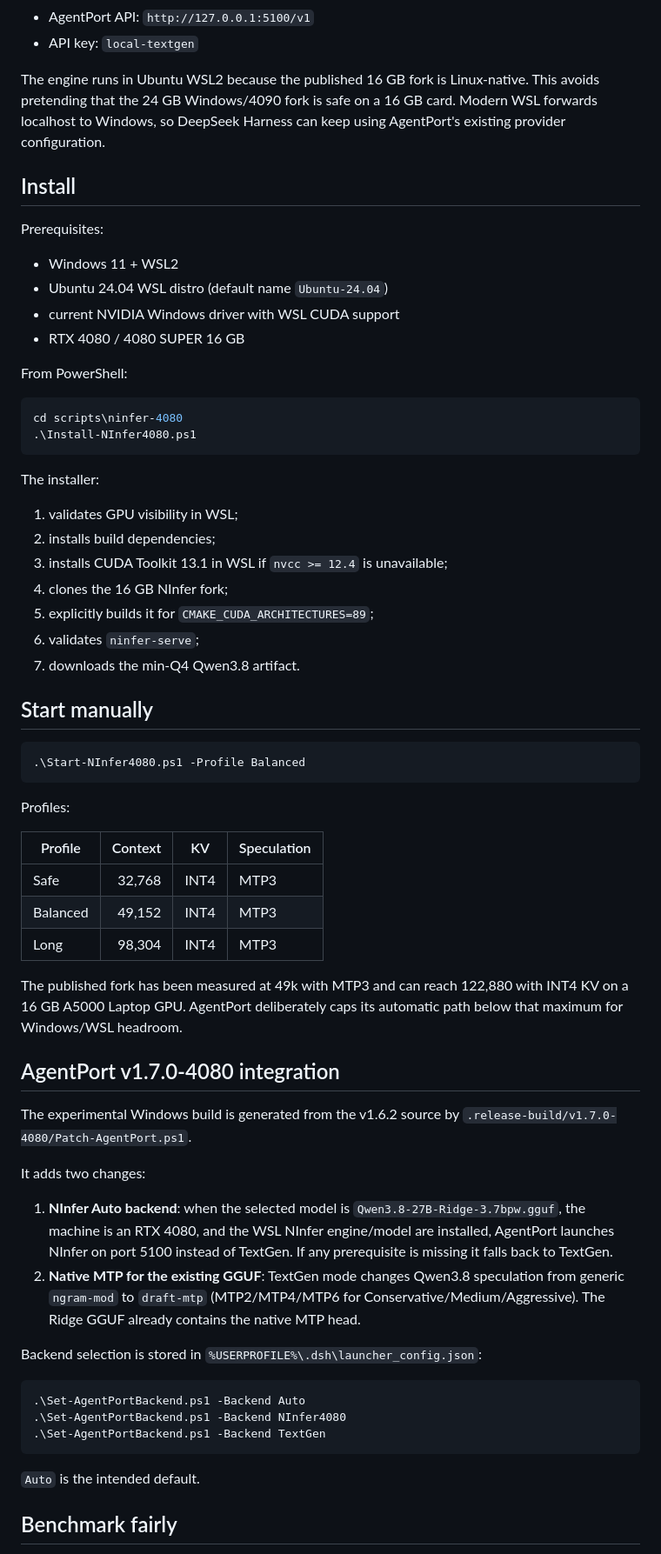
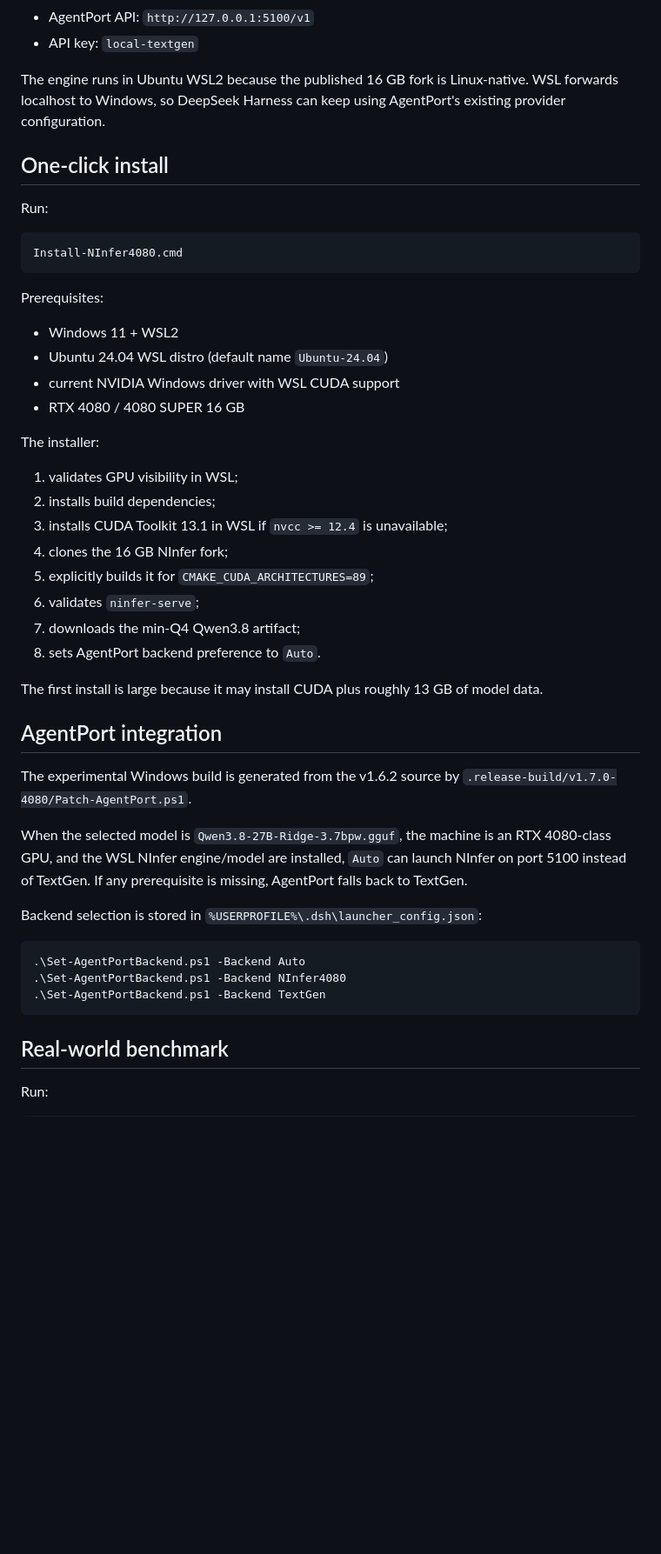
Before and after one commit to ZURAVFX/AgentPort, a Markdown page: scripts/ninfer-4080/README.md, the part around one of its changes. Shown at 87% size. GitHub-like rendering; blank space fills up the shorter version.

````diff
--- a/scripts/ninfer-4080/README.md
+++ b/scripts/ninfer-4080/README.md
@@ -17,9 +28,15 @@ The NInfer path serves a 16 GB-specific `.ninfer` artifact of the same stock `Qw
 - AgentPort API: `http://127.0.0.1:5100/v1`
 - API key: `local-textgen`
 
-The engine runs in Ubuntu WSL2 because the published 16 GB fork is Linux-native. This avoids pretending that the 24 GB Windows/4090 fork is safe on a 16 GB card. Modern WSL forwards localhost to Windows, so DeepSeek Harness can keep using AgentPort's existing provider configuration.
+The engine runs in Ubuntu WSL2 because the published 16 GB fork is Linux-native. WSL forwards localhost to Windows, so DeepSeek Harness can keep using AgentPort's existing provider configuration.
 
-## Install
+## One-click install
+
+Run:
+
+```text
+Install-NInfer4080.cmd
+```
 
 Prerequisites:
 
@@ -27,13 +44,6 @@ Prerequisites:
 - Ubuntu 24.04 WSL distro (default name `Ubuntu-24.04`)
 - current NVIDIA Windows driver with WSL CUDA support
 - RTX 4080 / 4080 SUPER 16 GB
-
-From PowerShell:
-
-```powershell
-cd scripts\ninfer-4080
-.\Install-NInfer4080.ps1
-```
 
 The installer:
 
@@ -43,32 +53,16 @@ The installer:
 4. clones the 16 GB NInfer fork;
 5. explicitly builds it for `CMAKE_CUDA_ARCHITECTURES=89`;
 6. validates `ninfer-serve`;
-7. downloads the min-Q4 Qwen3.8 artifact.
+7. downloads the min-Q4 Qwen3.8 artifact;
+8. sets AgentPort backend preference to `Auto`.
 
-## Start manually
+The first install is large because it may install CUDA plus roughly 13 GB of model data.
 
-```powershell
-.\Start-NInfer4080.ps1 -Profile Balanced
-```
-
-Profiles:
-
-| Profile | Context | KV | Speculation |
-|---|---:|---|---|
-| Safe | 32,768 | INT4 | MTP3 |
-| Balanced | 49,152 | INT4 | MTP3 |
-| Long | 98,304 | INT4 | MTP3 |
-
-The published fork has been measured at 49k with MTP3 and can reach 122,880 with INT4 KV on a 16 GB A5000 Laptop GPU. AgentPort deliberately caps its automatic path below that maximum for Windows/WSL headroom.
-
-## AgentPort v1.7.0-4080 integration
+## AgentPort integration
 
 The experimental Windows build is generated from the v1.6.2 source by `.release-build/v1.7.0-4080/Patch-AgentPort.ps1`.
 
-It adds two changes:
-
-1. **NInfer Auto backend**: when the selected model is `Qwen3.8-27B-Ridge-3.7bpw.gguf`, the machine is an RTX 4080, and the WSL NInfer engine/model are installed, AgentPort launches NInfer on port 5100 instead of TextGen. If any prerequisite is missing it falls back to TextGen.
-2. **Native MTP for the existing GGUF**: TextGen mode changes Qwen3.8 speculation from generic `ngram-mod` to `draft-mtp` (MTP2/MTP4/MTP6 for Conservative/Medium/Aggressive). The Ridge GGUF already contains the native MTP head.
+When the selected model is `Qwen3.8-27B-Ridge-3.7bpw.gguf`, the machine is an RTX 4080-class GPU, and the WSL NInfer engine/model are installed, `Auto` can launch NInfer on port 5100 instead of TextGen. If any prerequisite is missing, AgentPort falls back to TextGen.
 
 Backend selection is stored in `%USERPROFILE%\.dsh\launcher_config.json`:
 
@@ -78,7 +72,7 @@ Backend selection is stored in `%USERPROFILE%\.dsh\launcher_config.json`:
 .\Set-AgentPortBackend.ps1 -Backend TextGen
 ```
 
-`Auto` is the intended default.
+## Real-world benchmark
 
-## Benchmark fairly
+Run:
 
````
Also changed, not shown: other parts of scripts/ninfer-4080/README.md (+49 -13 lines).
